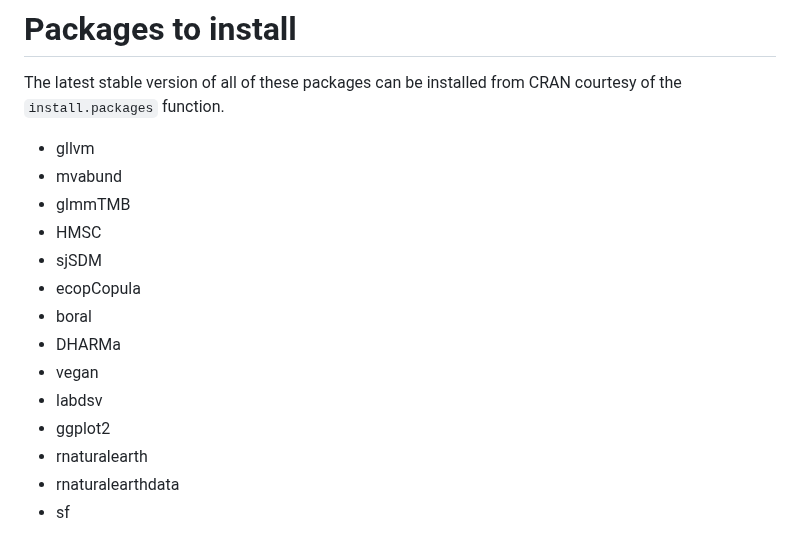
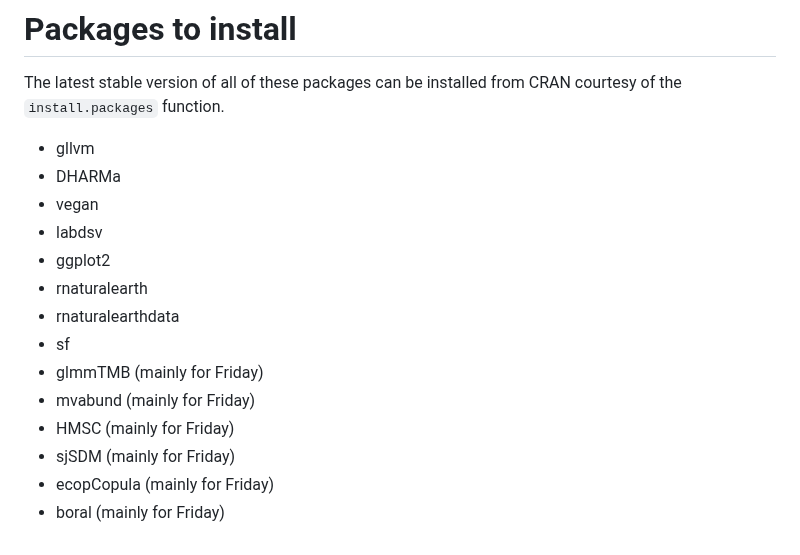
Before and after one commit to wlangera/SSMA, a Markdown page: README.md, the part around the change. Drawn GitHub-style.

Commit message:
Updating list of packages

```diff
--- a/README.md
+++ b/README.md
@@ -99,12 +99,6 @@ The days last from 09:00 to 17:00(ish), and a session after dinner. Each day wil
 # Packages to install
 The latest stable version of all of these packages can be installed from CRAN courtesy of the `install.packages` function.
 - gllvm
-- mvabund
-- glmmTMB
-- HMSC
-- sjSDM
-- ecopCopula
-- boral
 - DHARMa
 - vegan
 - labdsv
@@ -112,6 +106,12 @@ The latest stable version of all of these packages can be installed from CRAN co
 - rnaturalearth
 - rnaturalearthdata
 - sf
+- glmmTMB (mainly for Friday)
+- mvabund (mainly for Friday)
+- HMSC (mainly for Friday)
+- sjSDM (mainly for Friday)
+- ecopCopula (mainly for Friday)
+- boral (mainly for Friday)
 
 <!-- auxiliary topics
 a) How to choose an ordination
```
